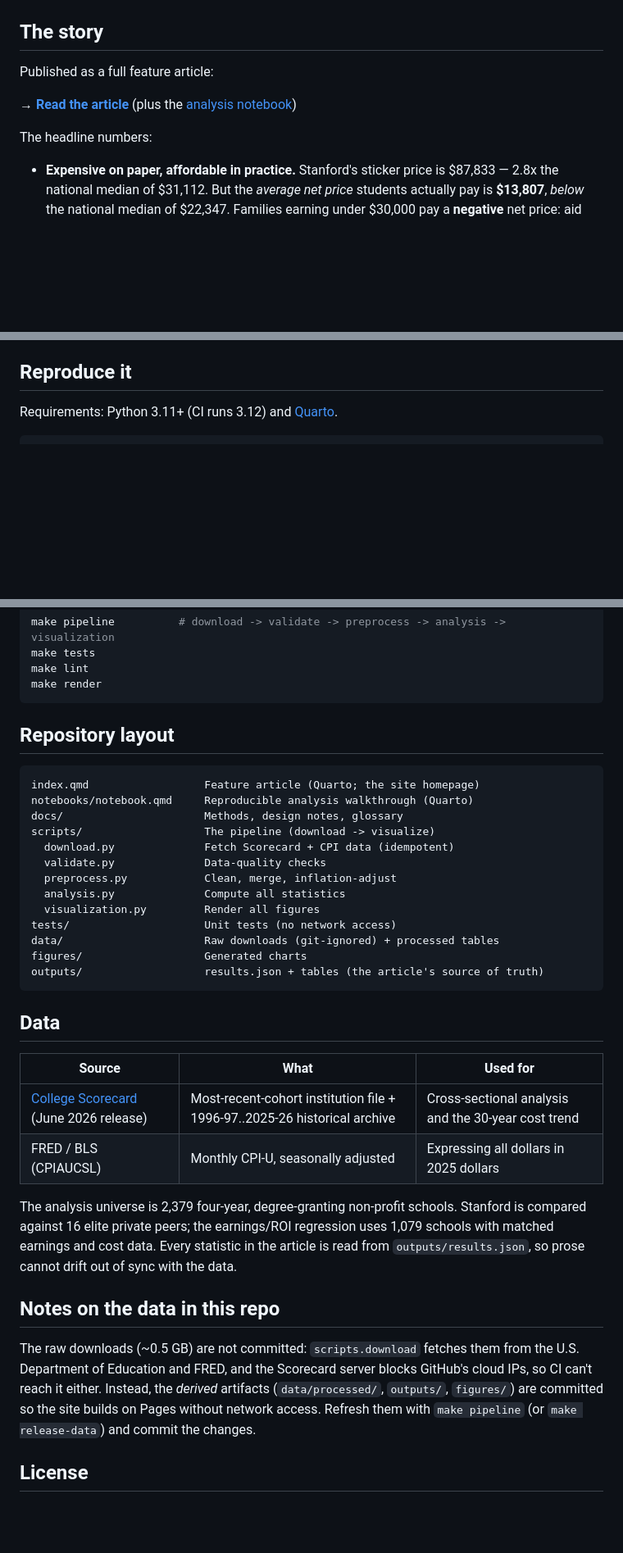
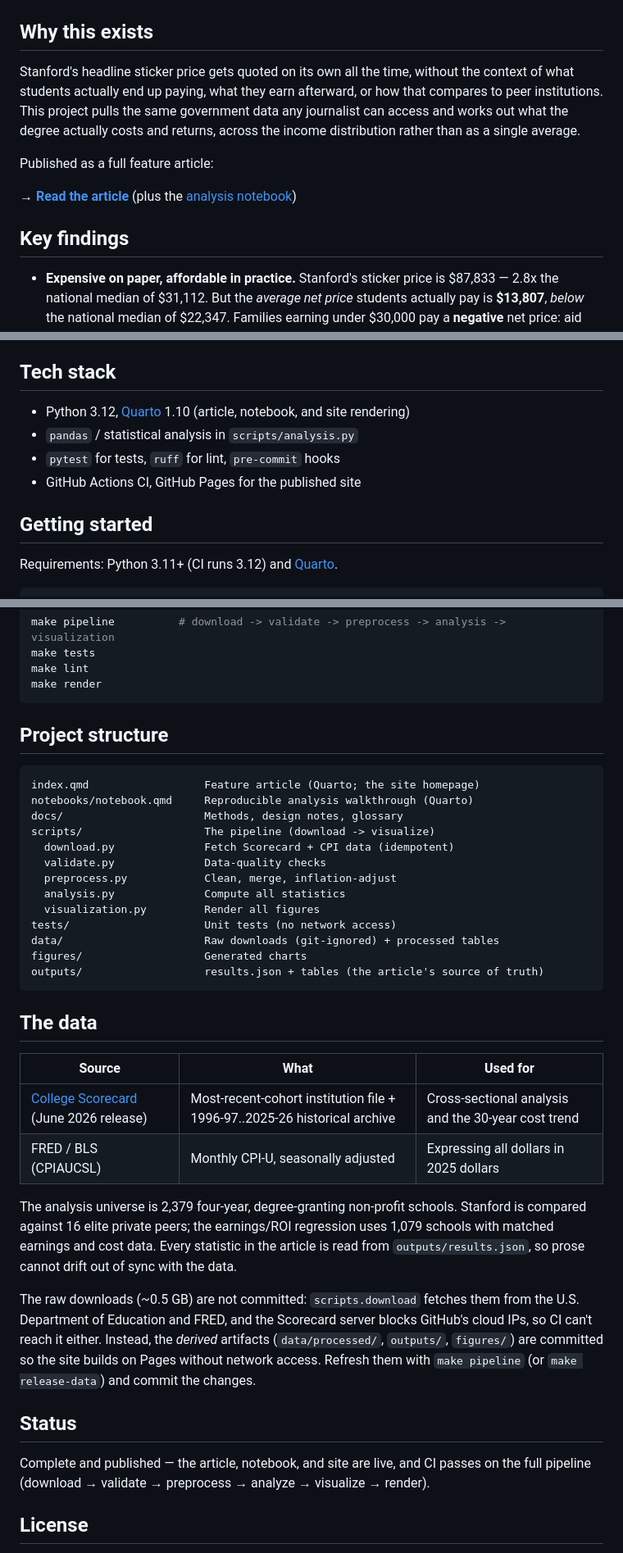
Before and after one commit to aayanahmed20/stanford-daily-price-of-prestige, a Markdown page: README.md, 3 parts joined by grey strips. Shown at 82% size. GitHub-like rendering; blank space fills up the shorter version.

Commit message:
Standardize README section headers to match other repos (content unchanged)

````diff
--- a/README.md
+++ b/README.md
@@ -25,14 +25,21 @@ and inflation-adjusted using the BLS Consumer Price Index.
 
 ![Net price by family income: Stanford vs. its peers](./figures/fig_aid_curve.png)
 
-## The story
+## Why this exists
+
+Stanford's headline sticker price gets quoted on its own all the time, without
+the context of what students actually end up paying, what they earn afterward,
+or how that compares to peer institutions. This project pulls the same
+government data any journalist can access and works out what the degree
+actually costs and returns, across the income distribution rather than as a
+single average.
 
 Published as a full feature article:
 
 **→ [Read the article](https://aayanahmed20.github.io/stanford-daily-price-of-prestige/)**
 (plus the [analysis notebook](https://aayanahmed20.github.io/stanford-daily-price-of-prestige/notebooks/notebook.html))
 
-The headline numbers:
+## Key findings
 
 - **Expensive on paper, affordable in practice.** Stanford's sticker price is
   $87,833 — 2.8x the national median of $31,112. But the *average net price*
@@ -52,7 +59,14 @@ The headline numbers:
   rose from $24,716 (2000-01) to $65,910 (2024-25) in 2025 dollars, roughly in
   line with peer elite privates (+48% vs +46%).
 
-## Reproduce it
+## Tech stack
+
+- Python 3.12, [Quarto](https://quarto.org/) 1.10 (article, notebook, and site rendering)
+- `pandas` / statistical analysis in `scripts/analysis.py`
+- `pytest` for tests, `ruff` for lint, `pre-commit` hooks
+- GitHub Actions CI, GitHub Pages for the published site
+
+## Getting started
 
 Requirements: Python 3.11+ (CI runs 3.12) and [Quarto](https://quarto.org/).
 
@@ -89,7 +103,7 @@ make lint
 make render
 ```
 
-## Repository layout
+## Project structure
 
 ```
 index.qmd                  Feature article (Quarto; the site homepage)
@@ -107,7 +121,7 @@ figures/                   Generated charts
 outputs/                   results.json + tables (the article's source of truth)
 ```
 
-## Data
+## The data
 
 | Source | What | Used for |
 | --- | --- | --- |
@@ -120,14 +134,18 @@ regression uses 1,079 schools with matched earnings and cost data. Every
 statistic in the article is read from `outputs/results.json`, so prose cannot
 drift out of sync with the data.
 
-## Notes on the data in this repo
-
 The raw downloads (~0.5 GB) are not committed: `scripts.download` fetches them
 from the U.S. Department of Education and FRED, and the Scorecard server blocks
 GitHub's cloud IPs, so CI can't reach it either. Instead, the *derived*
 artifacts (`data/processed/`, `outputs/`, `figures/`) are committed so the site
 builds on Pages without network access. Refresh them with `make pipeline` (or
 `make release-data`) and commit the changes.
+
+## Status
+
+Complete and published — the article, notebook, and site are live, and CI
+passes on the full pipeline (download → validate → preprocess → analyze →
+visualize → render).
 
 ## License
 
````
